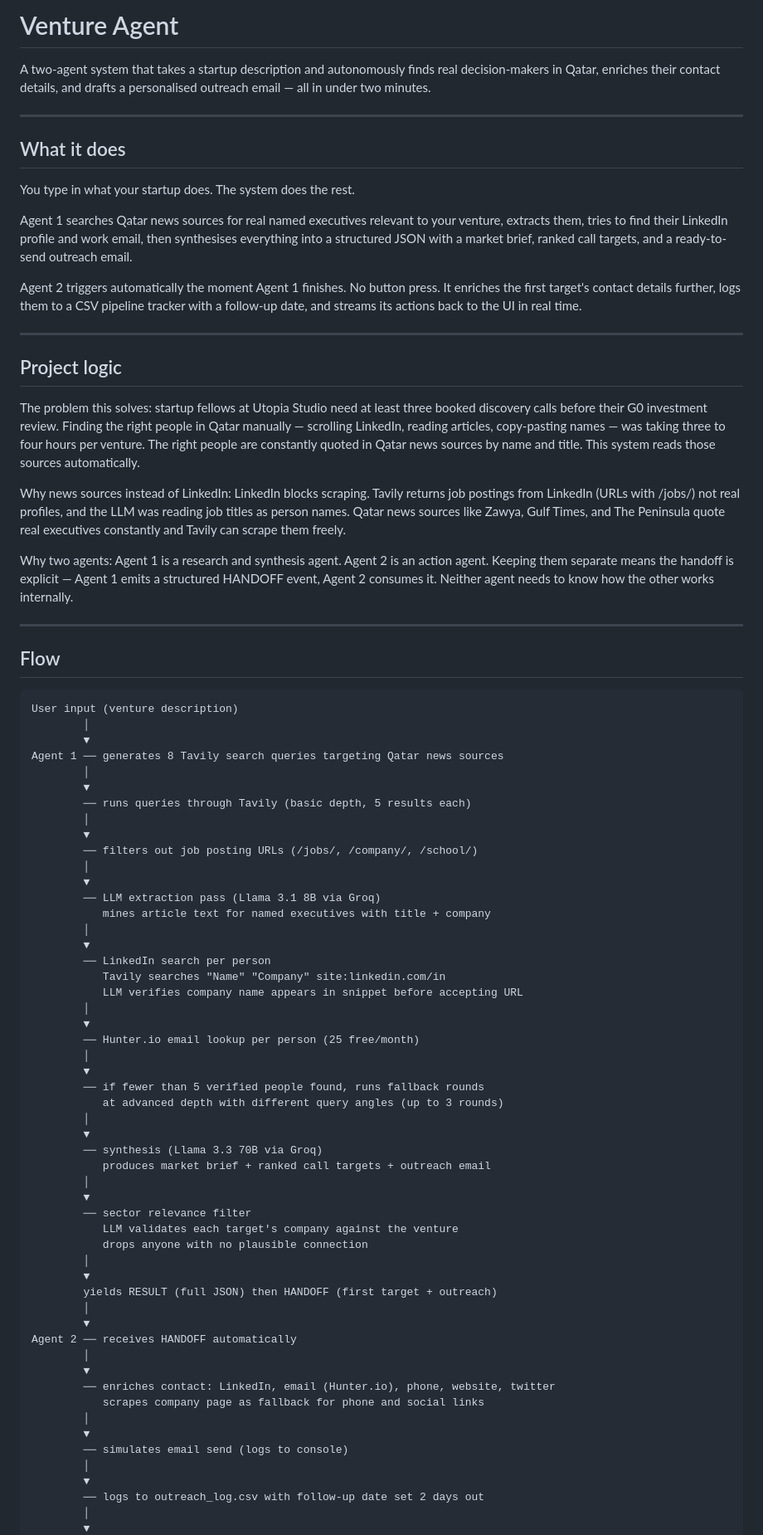
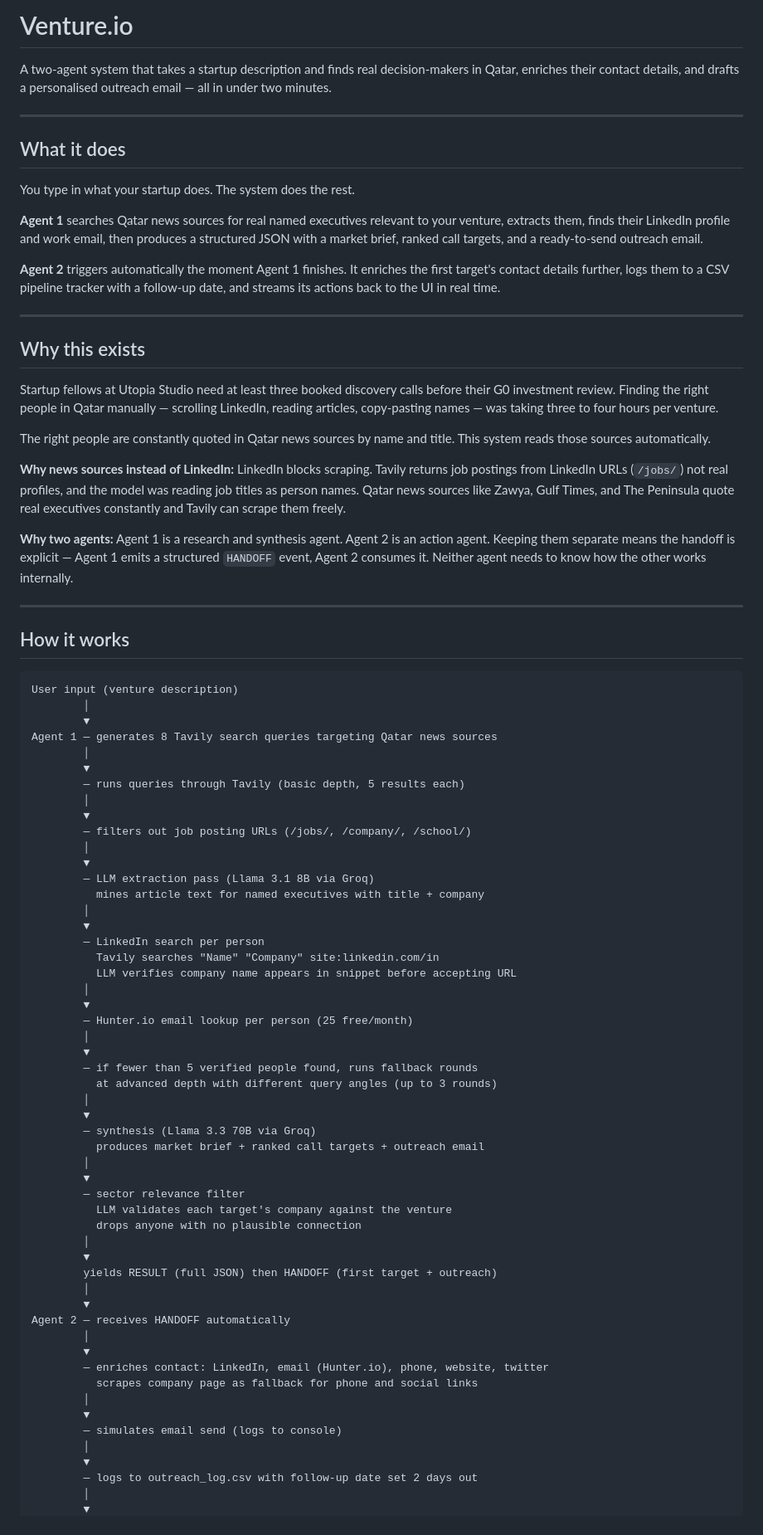
Before and after one commit to mzurain/Venture.io, a Markdown page: README.md, the part around one of its changes. Shown at 83% size. Rendered like a GitHub page.

````diff
--- a/README.md
+++ b/README.md
@@ -1,6 +1,6 @@
-# Venture Agent
+# Venture.io
 
-A two-agent system that takes a startup description and autonomously finds real decision-makers in Qatar, enriches their contact details, and drafts a personalised outreach email — all in under two minutes.
+A two-agent system that takes a startup description and finds real decision-makers in Qatar, enriches their contact details, and drafts a personalised outreach email — all in under two minutes.
 
 ---
 
@@ -8,75 +8,77 @@ A two-agent system that takes a startup description and autonomously finds real
 
 You type in what your startup does. The system does the rest.
 
-Agent 1 searches Qatar news sources for real named executives relevant to your venture, extracts them, tries to find their LinkedIn profile and work email, then synthesises everything into a structured JSON with a market brief, ranked call targets, and a ready-to-send outreach email.
+**Agent 1** searches Qatar news sources for real named executives relevant to your venture, extracts them, finds their LinkedIn profile and work email, then produces a structured JSON with a market brief, ranked call targets, and a ready-to-send outreach email.
 
-Agent 2 triggers automatically the moment Agent 1 finishes. No button press. It enriches the first target's contact details further, logs them to a CSV pipeline tracker with a follow-up date, and streams its actions back to the UI in real time.
+**Agent 2** triggers automatically the moment Agent 1 finishes. It enriches the first target's contact details further, logs them to a CSV pipeline tracker with a follow-up date, and streams its actions back to the UI in real time.
 
 ---
 
-## Project logic
+## Why this exists
 
-The problem this solves: startup fellows at Utopia Studio need at least three booked discovery calls before their G0 investment review. Finding the right people in Qatar manually — scrolling LinkedIn, reading articles, copy-pasting names — was taking three to four hours per venture. The right people are constantly quoted in Qatar news sources by name and title. This system reads those sources automatically.
+Startup fellows at Utopia Studio need at least three booked discovery calls before their G0 investment review. Finding the right people in Qatar manually — scrolling LinkedIn, reading articles, copy-pasting names — was taking three to four hours per venture.
 
-Why news sources instead of LinkedIn: LinkedIn blocks scraping. Tavily returns job postings from LinkedIn (URLs with /jobs/) not real profiles, and the LLM was reading job titles as person names. Qatar news sources like Zawya, Gulf Times, and The Peninsula quote real executives constantly and Tavily can scrape them freely.
+The right people are constantly quoted in Qatar news sources by name and title. This system reads those sources automatically.
 
-Why two agents: Agent 1 is a research and synthesis agent. Agent 2 is an action agent. Keeping them separate means the handoff is explicit — Agent 1 emits a structured HANDOFF event, Agent 2 consumes it. Neither agent needs to know how the other works internally.
+**Why news sources instead of LinkedIn:** LinkedIn blocks scraping. Tavily returns job postings from LinkedIn URLs (`/jobs/`) not real profiles, and the model was reading job titles as person names. Qatar news sources like Zawya, Gulf Times, and The Peninsula quote real executives constantly and Tavily can scrape them freely.
+
+**Why two agents:** Agent 1 is a research and synthesis agent. Agent 2 is an action agent. Keeping them separate means the handoff is explicit — Agent 1 emits a structured `HANDOFF` event, Agent 2 consumes it. Neither agent needs to know how the other works internally.
 
 ---
 
-## Flow
+## How it works
 
 ```
 User input (venture description)
         │
         ▼
-Agent 1 ── generates 8 Tavily search queries targeting Qatar news sources
+Agent 1 — generates 8 Tavily search queries targeting Qatar news sources
         │
         ▼
-        ── runs queries through Tavily (basic depth, 5 results each)
+        — runs queries through Tavily (basic depth, 5 results each)
         │
         ▼
-        ── filters out job posting URLs (/jobs/, /company/, /school/)
+        — filters out job posting URLs (/jobs/, /company/, /school/)
         │
         ▼
-        ── LLM extraction pass (Llama 3.1 8B via Groq)
-           mines article text for named executives with title + company
+        — LLM extraction pass (Llama 3.1 8B via Groq)
+          mines article text for named executives with title + company
         │
         ▼
-        ── LinkedIn search per person
-           Tavily searches "Name" "Company" site:linkedin.com/in
-           LLM verifies company name appears in snippet before accepting URL
+        — LinkedIn search per person
+          Tavily searches "Name" "Company" site:linkedin.com/in
+          LLM verifies company name appears in snippet before accepting URL
         │
         ▼
-        ── Hunter.io email lookup per person (25 free/month)
+        — Hunter.io email lookup per person (25 free/month)
         │
         ▼
-        ── if fewer than 5 verified people found, runs fallback rounds
-           at advanced depth with different query angles (up to 3 rounds)
+        — if fewer than 5 verified people found, runs fallback rounds
+          at advanced depth with different query angles (up to 3 rounds)
         │
         ▼
-        ── synthesis (Llama 3.3 70B via Groq)
-           produces market brief + ranked call targets + outreach email
+        — synthesis (Llama 3.3 70B via Groq)
+          produces market brief + ranked call targets + outreach email
         │
         ▼
-        ── sector relevance filter
-           LLM validates each target's company against the venture
-           drops anyone with no plausible connection
+        — sector relevance filter
+          LLM validates each target's company against the venture
+          drops anyone with no plausible connection
         │
         ▼
         yields RESULT (full JSON) then HANDOFF (first target + outreach)
         │
         ▼
-Agent 2 ── receives HANDOFF automatically
+Agent 2 — receives HANDOFF automatically
         │
         ▼
-        ── enriches contact: LinkedIn, email (Hunter.io), phone, website, twitter
-           scrapes company page as fallback for phone and social links
+        — enriches contact: LinkedIn, email (Hunter.io), phone, website, twitter
+          scrapes company page as fallback for phone and social links
         │
         ▼
-        ── simulates email send (logs to console)
+        — simulates email send (logs to console)
         │
         ▼
-        ── logs to outreach_log.csv with follow-up date set 2 days out
+        — logs to outreach_log.csv with follow-up date set 2 days out
         │
         ▼
````
Also changed, not shown: other parts of README.md (+9 -158 lines).
